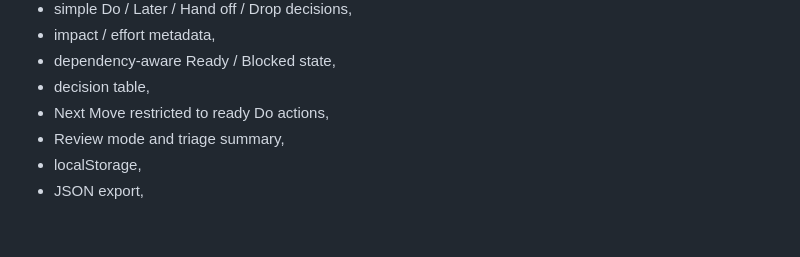
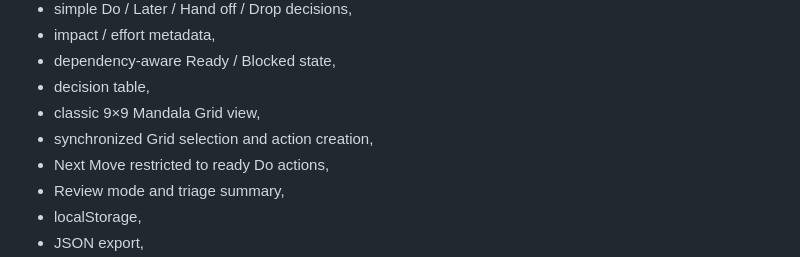
Before and after one commit to ylnyorulmaz/mandala-chart, a Markdown page: ProductRoadmap.md, the part around the change. GitHub-like rendering; blank space fills up the shorter version.

Commit message:
docs: record the 9x9 Mandala Grid foundation

```diff
--- a/ProductRoadmap.md
+++ b/ProductRoadmap.md
@@ -41,6 +41,8 @@ In progress / functional prototype.
 - impact / effort metadata,
 - dependency-aware Ready / Blocked state,
 - decision table,
+- classic 9×9 Mandala Grid view,
+- synchronized Grid selection and action creation,
 - Next Move restricted to ready Do actions,
 - Review mode and triage summary,
 - localStorage,
```
